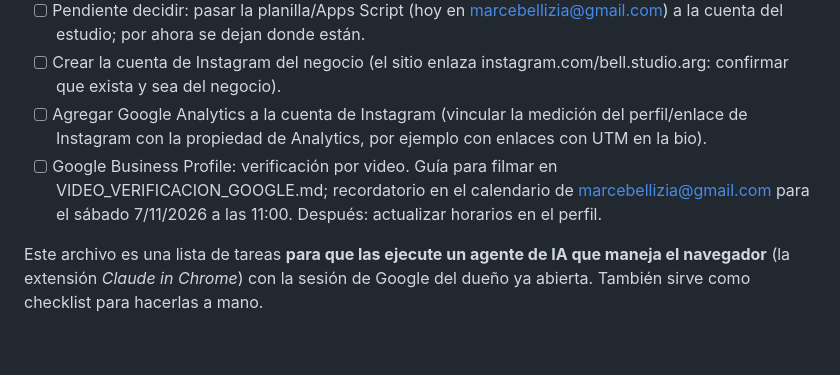
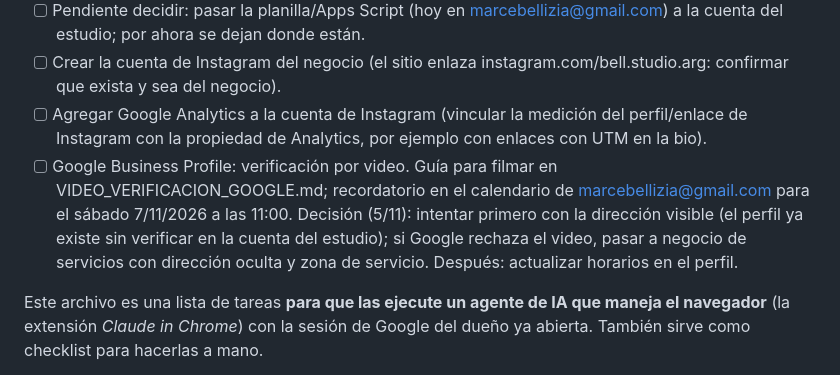
Before and after one commit to marcelete/msj.github.io, a Markdown page: PENDIENTES.md, the part around the change. Rendered like a GitHub page; blank space fills up the shorter version.

Commit message:
PENDIENTES.md: decision sobre direccion visible en Google Business
Co-Authored-By: Claude Sonnet 5.5 <noreply@anthropic.com>
Claude-Session: https://claude.ai/code/session_01HDEjgMieL1UwbrdT7fzY8r

```diff
--- a/PENDIENTES.md
+++ b/PENDIENTES.md
@@ -9,7 +9,7 @@
 - [ ] Pendiente decidir: pasar la planilla/Apps Script (hoy en marcebellizia@gmail.com) a la cuenta del estudio; por ahora se dejan donde están.
 - [ ] Crear la cuenta de Instagram del negocio (el sitio enlaza instagram.com/bell.studio.arg: confirmar que exista y sea del negocio).
 - [ ] Agregar Google Analytics a la cuenta de Instagram (vincular la medición del perfil/enlace de Instagram con la propiedad de Analytics, por ejemplo con enlaces con UTM en la bio).
-- [ ] Google Business Profile: verificación por video. Guía para filmar en VIDEO_VERIFICACION_GOOGLE.md; recordatorio en el calendario de marcebellizia@gmail.com para el sábado 7/11/2026 a las 11:00. Después: actualizar horarios en el perfil.
+- [ ] Google Business Profile: verificación por video. Guía para filmar en VIDEO_VERIFICACION_GOOGLE.md; recordatorio en el calendario de marcebellizia@gmail.com para el sábado 7/11/2026 a las 11:00. Decisión (5/11): intentar primero con la dirección visible (el perfil ya existe sin verificar en la cuenta del estudio); si Google rechaza el video, pasar a negocio de servicios con dirección oculta y zona de servicio. Después: actualizar horarios en el perfil.
 
 Este archivo es una lista de tareas **para que las ejecute un agente de IA que maneja el navegador** (la extensión *Claude in Chrome*) con la sesión de Google del dueño ya abierta. También sirve como checklist para hacerlas a mano.
 
```
